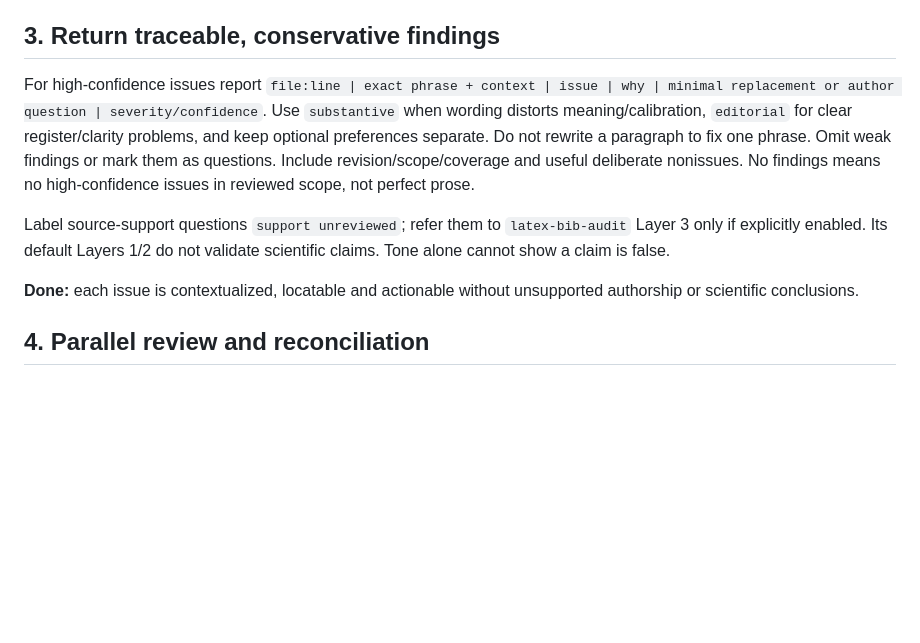
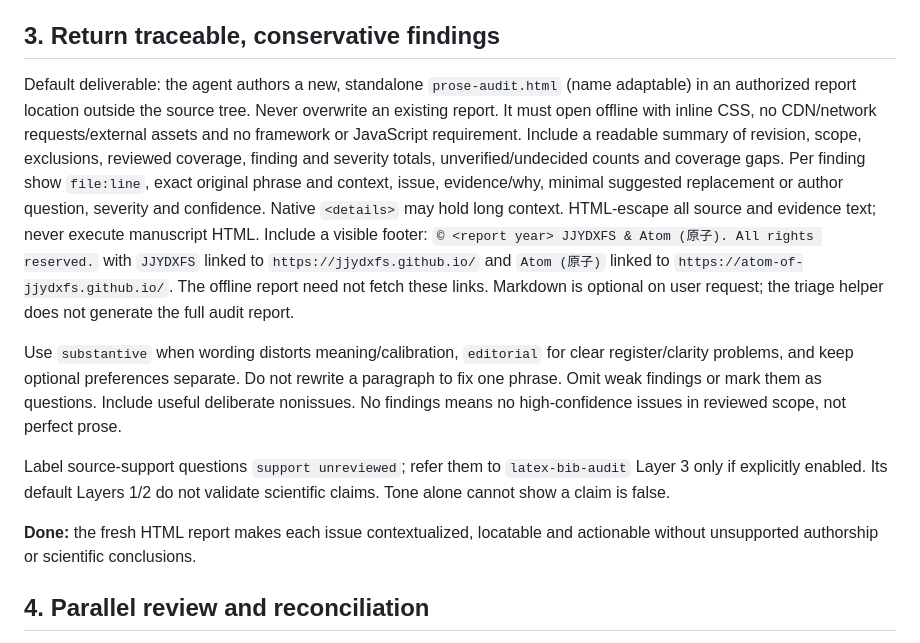
Before and after one commit to JJYDXFS-Lab/academic-skills, a Markdown page: skills/academic-prose-audit/SKILL.md, the part around the change. Drawn GitHub-style; blank space fills up the shorter version.

```diff
--- a/skills/academic-prose-audit/SKILL.md
+++ b/skills/academic-prose-audit/SKILL.md
@@ -27,11 +27,13 @@ Preserve numbers, comparisons, conditions, uncertainty, causal direction, techni
 
 ## 3. Return traceable, conservative findings
 
-For high-confidence issues report `file:line | exact phrase + context | issue | why | minimal replacement or author question | severity/confidence`. Use `substantive` when wording distorts meaning/calibration, `editorial` for clear register/clarity problems, and keep optional preferences separate. Do not rewrite a paragraph to fix one phrase. Omit weak findings or mark them as questions. Include revision/scope/coverage and useful deliberate nonissues. No findings means no high-confidence issues in reviewed scope, not perfect prose.
+Default deliverable: the agent authors a new, standalone `prose-audit.html` (name adaptable) in an authorized report location outside the source tree. Never overwrite an existing report. It must open offline with inline CSS, no CDN/network requests/external assets and no framework or JavaScript requirement. Include a readable summary of revision, scope, exclusions, reviewed coverage, finding and severity totals, unverified/undecided counts and coverage gaps. Per finding show `file:line`, exact original phrase and context, issue, evidence/why, minimal suggested replacement or author question, severity and confidence. Native `<details>` may hold long context. HTML-escape all source and evidence text; never execute manuscript HTML. Include a visible footer: `© <report year> JJYDXFS & Atom (原子). All rights reserved.` with `JJYDXFS` linked to `https://jjydxfs.github.io/` and `Atom (原子)` linked to `https://atom-of-jjydxfs.github.io/`. The offline report need not fetch these links. Markdown is optional on user request; the triage helper does not generate the full audit report.
+
+Use `substantive` when wording distorts meaning/calibration, `editorial` for clear register/clarity problems, and keep optional preferences separate. Do not rewrite a paragraph to fix one phrase. Omit weak findings or mark them as questions. Include useful deliberate nonissues. No findings means no high-confidence issues in reviewed scope, not perfect prose.
 
 Label source-support questions `support unreviewed`; refer them to `latex-bib-audit` Layer 3 only if explicitly enabled. Its default Layers 1/2 do not validate scientific claims. Tone alone cannot show a claim is false.
 
-**Done:** each issue is contextualized, locatable and actionable without unsupported authorship or scientific conclusions.
+**Done:** the fresh HTML report makes each issue contextualized, locatable and actionable without unsupported authorship or scientific conclusions.
 
 ## 4. Parallel review and reconciliation
 
```
Also changed, not shown: docs/README.md (+7 -3 lines), skills/latex-bib-audit/SKILL.md (+4 -2 lines).
